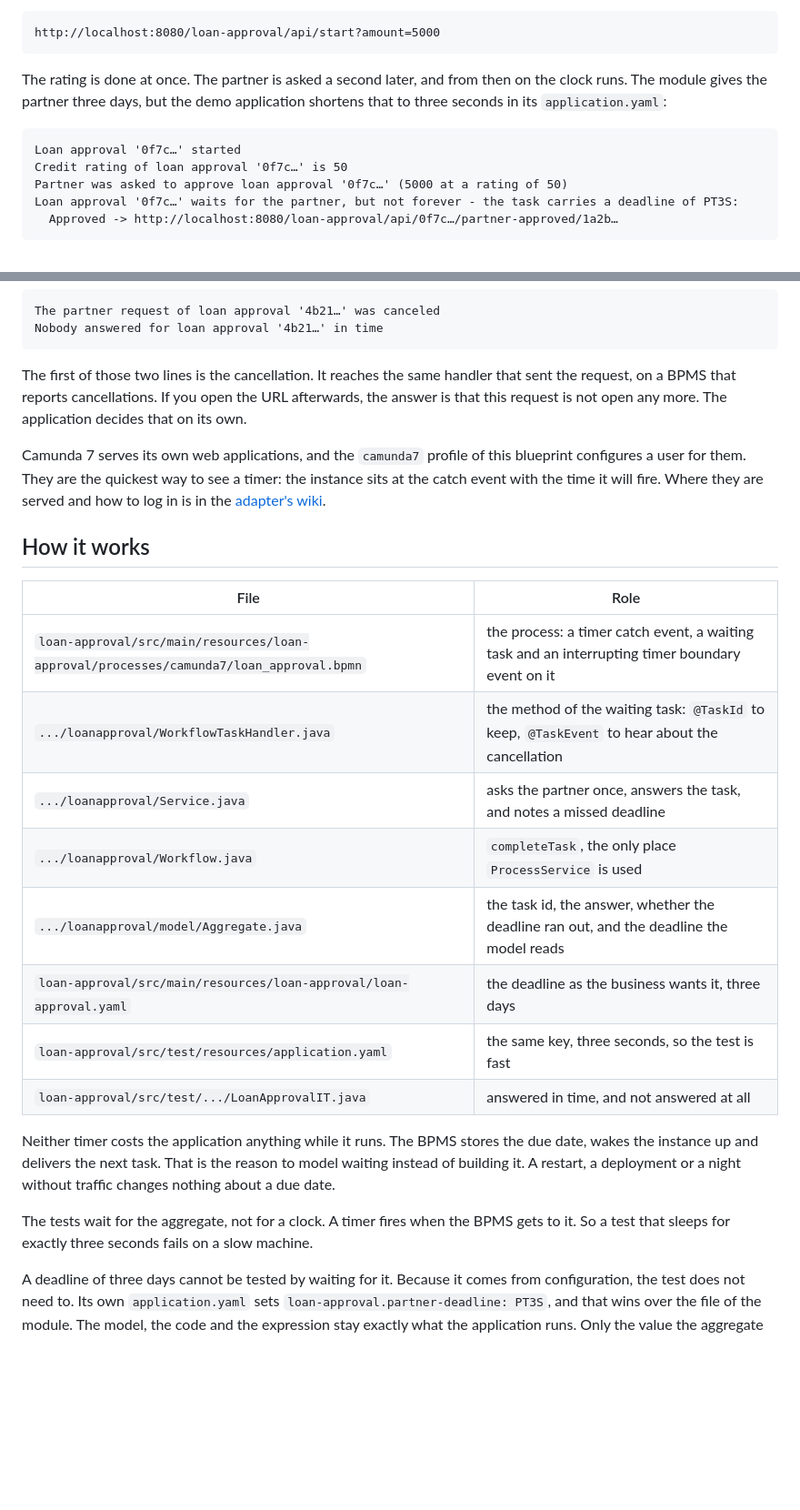
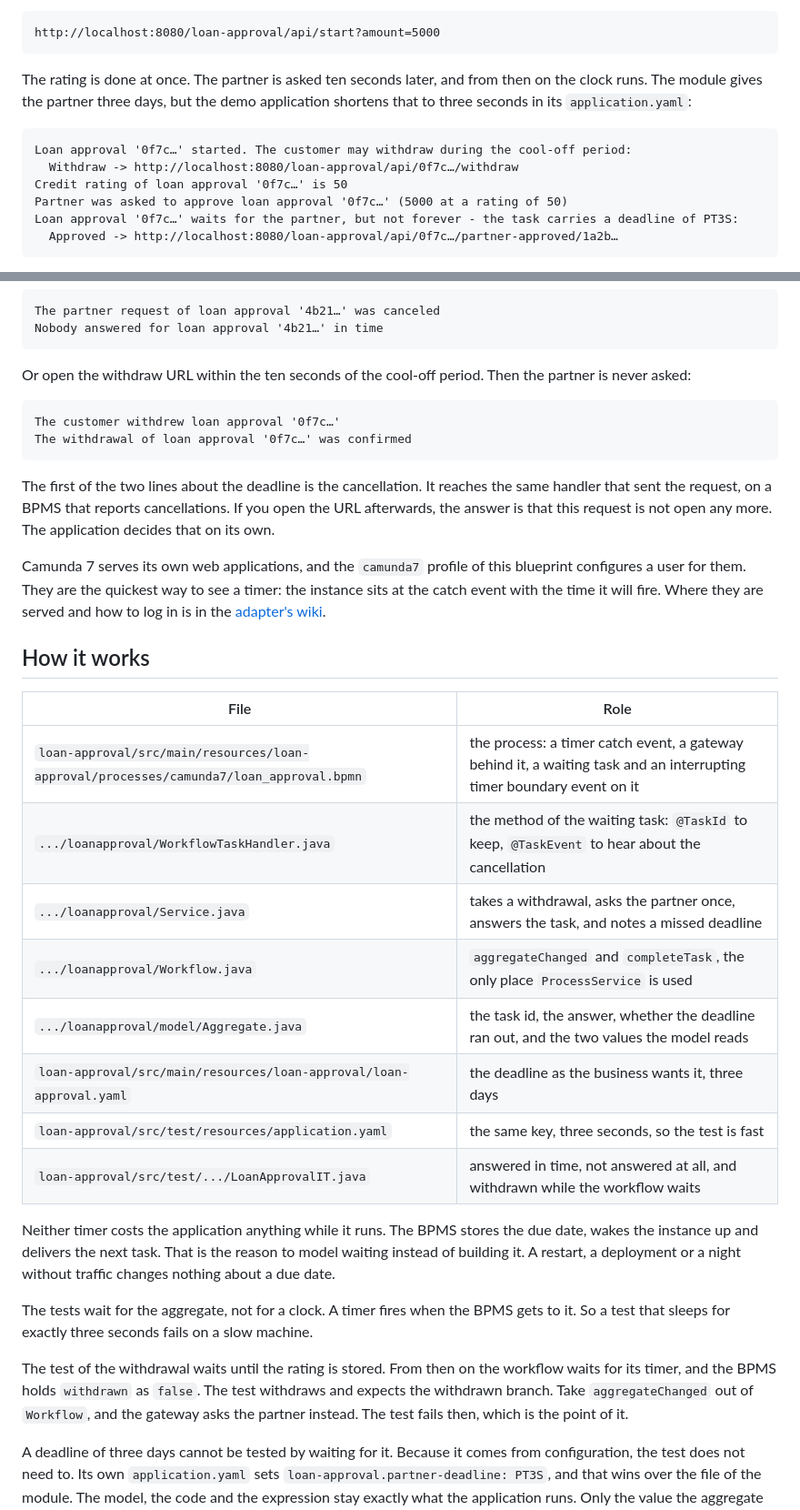
Before and after one commit to vanillabp-blueprints/bpmn-timer-springboot, a Markdown page: README.md, 2 parts joined by grey strips. Shown at 91% size. GitHub-like rendering; blank space fills up the shorter version.

````diff
--- a/README.md
+++ b/README.md
@@ -143,12 +168,13 @@ Start a loan approval. This is the only URL you need:
 http://localhost:8080/loan-approval/api/start?amount=5000
 ```
 
-The rating is done at once. The partner is asked a second later, and from then on the clock
-runs. The module gives the partner three days, but the demo application shortens that to three
-seconds in its `application.yaml`:
+The rating is done at once. The partner is asked ten seconds later, and from then on the
+clock runs. The module gives the partner three days, but the demo application shortens that to
+three seconds in its `application.yaml`:
 
 ```
-Loan approval '0f7c…' started
+Loan approval '0f7c…' started. The customer may withdraw during the cool-off period:
+  Withdraw -> http://localhost:8080/loan-approval/api/0f7c…/withdraw
 Credit rating of loan approval '0f7c…' is 50
 Partner was asked to approve loan approval '0f7c…' (5000 at a rating of 50)
 Loan approval '0f7c…' waits for the partner, but not forever - the task carries a deadline of PT3S:
@@ -169,7 +195,15 @@ The partner request of loan approval '4b21…' was canceled
 Nobody answered for loan approval '4b21…' in time
 ```
 
-The first of those two lines is the cancellation. It reaches the same handler that sent the
+Or open the withdraw URL within the ten seconds of the cool-off period. Then the partner is
+never asked:
+
+```
+The customer withdrew loan approval '0f7c…'
+The withdrawal of loan approval '0f7c…' was confirmed
+```
+
+The first of the two lines about the deadline is the cancellation. It reaches the same handler that sent the
 request, on a BPMS that reports cancellations. If you open the URL afterwards, the answer is
 that this request is not open any more. The application decides that on its own.
 
@@ -180,16 +214,16 @@ catch event with the time it will fire. Where they are served and how to log in
 
 ## How it works
 
-|                                          File                                          |                                              Role                                               |
-|----------------------------------------------------------------------------------------|-------------------------------------------------------------------------------------------------|
-| `loan-approval/src/main/resources/loan-approval/processes/camunda7/loan_approval.bpmn` | the process: a timer catch event, a waiting task and an interrupting timer boundary event on it |
-| `.../loanapproval/WorkflowTaskHandler.java`                                            | the method of the waiting task: `@TaskId` to keep, `@TaskEvent` to hear about the cancellation  |
-| `.../loanapproval/Service.java`                                                        | asks the partner once, answers the task, and notes a missed deadline                            |
-| `.../loanapproval/Workflow.java`                                                       | `completeTask`, the only place `ProcessService` is used                                         |
-| `.../loanapproval/model/Aggregate.java`                                                | the task id, the answer, whether the deadline ran out, and the deadline the model reads         |
-| `loan-approval/src/main/resources/loan-approval/loan-approval.yaml`                    | the deadline as the business wants it, three days                                               |
-| `loan-approval/src/test/resources/application.yaml`                                    | the same key, three seconds, so the test is fast                                                |
-| `loan-approval/src/test/.../LoanApprovalIT.java`                                       | answered in time, and not answered at all                                                       |
+|                                          File                                          |                                                         Role                                                         |
+|----------------------------------------------------------------------------------------|----------------------------------------------------------------------------------------------------------------------|
+| `loan-approval/src/main/resources/loan-approval/processes/camunda7/loan_approval.bpmn` | the process: a timer catch event, a gateway behind it, a waiting task and an interrupting timer boundary event on it |
+| `.../loanapproval/WorkflowTaskHandler.java`                                            | the method of the waiting task: `@TaskId` to keep, `@TaskEvent` to hear about the cancellation                       |
+| `.../loanapproval/Service.java`                                                        | takes a withdrawal, asks the partner once, answers the task, and notes a missed deadline                             |
+| `.../loanapproval/Workflow.java`                                                       | `aggregateChanged` and `completeTask`, the only place `ProcessService` is used                                       |
+| `.../loanapproval/model/Aggregate.java`                                                | the task id, the answer, whether the deadline ran out, and the two values the model reads                            |
+| `loan-approval/src/main/resources/loan-approval/loan-approval.yaml`                    | the deadline as the business wants it, three days                                                                    |
+| `loan-approval/src/test/resources/application.yaml`                                    | the same key, three seconds, so the test is fast                                                                     |
+| `loan-approval/src/test/.../LoanApprovalIT.java`                                       | answered in time, not answered at all, and withdrawn while the workflow waits                                        |
 
 Neither timer costs the application anything while it runs. The BPMS stores the due date, wakes
 the instance up and delivers the next task. That is the reason to model waiting instead of
@@ -198,6 +232,11 @@ date.
 
 The tests wait for the aggregate, not for a clock. A timer fires when the BPMS gets to it. So a
 test that sleeps for exactly three seconds fails on a slow machine.
+
+The test of the withdrawal waits until the rating is stored. From then on the workflow waits
+for its timer, and the BPMS holds `withdrawn` as `false`. The test withdraws and expects the
+withdrawn branch. Take `aggregateChanged` out of `Workflow`, and the gateway asks the partner
+instead. The test fails then, which is the point of it.
 
 A deadline of three days cannot be tested by waiting for it. Because it comes from
 configuration, the test does not need to. Its own `application.yaml` sets
````
Also changed, not shown: other parts of README.md (+45 -18 lines), AGENTS.md (+33 -23 lines), docs/loan_approval.png, 11 other files.
